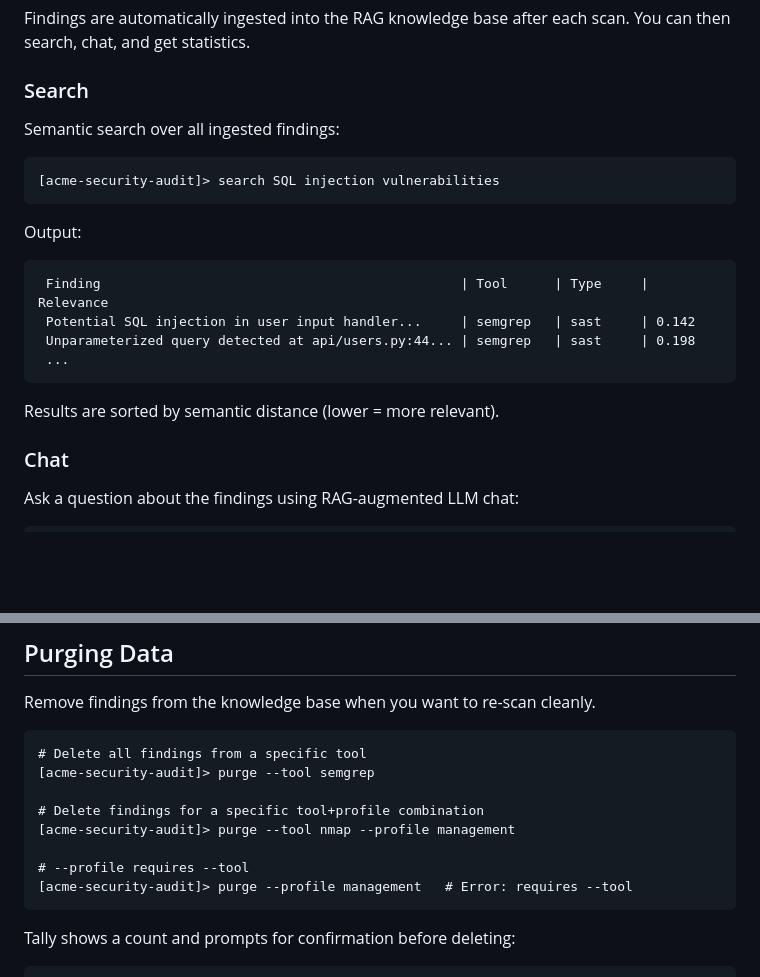
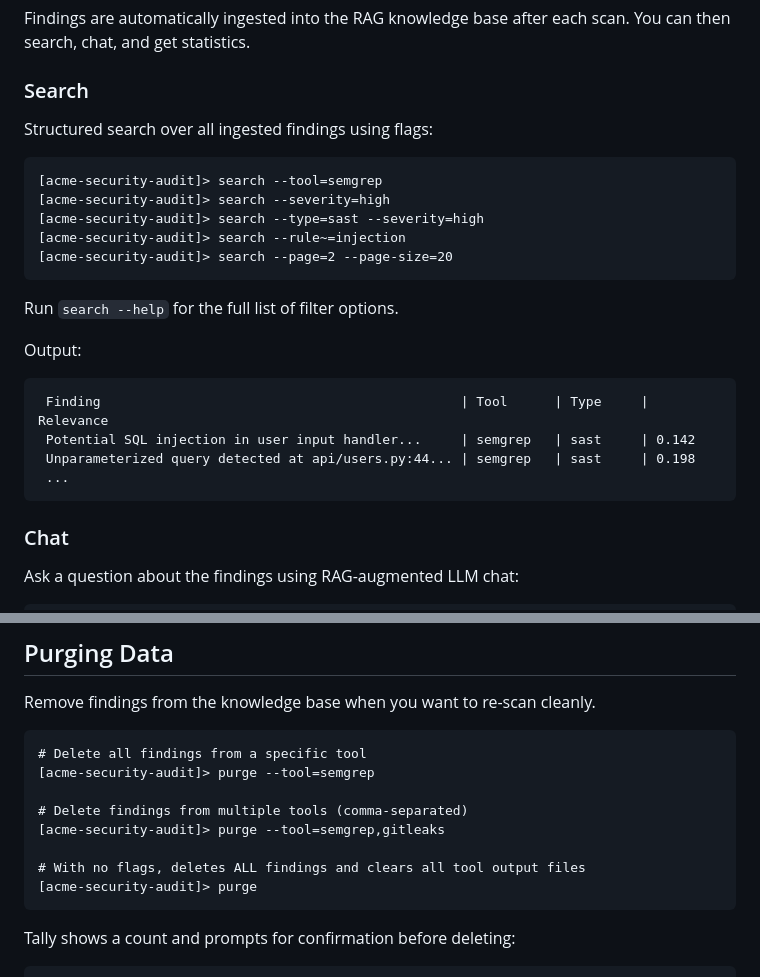
Before and after one commit to scifeks/tally, a Markdown page: docs/usage.md, 2 parts joined by grey strips. GitHub-like rendering; blank space fills up the shorter version.

````diff
--- a/docs/usage.md
+++ b/docs/usage.md
@@ -316,11 +267,17 @@ Findings are automatically ingested into the RAG knowledge base after each scan.
 
 ### Search
 
-Semantic search over all ingested findings:
+Structured search over all ingested findings using flags:
 
 ```
-[acme-security-audit]> search SQL injection vulnerabilities
+[acme-security-audit]> search --tool=semgrep
+[acme-security-audit]> search --severity=high
+[acme-security-audit]> search --type=sast --severity=high
+[acme-security-audit]> search --rule~=injection
+[acme-security-audit]> search --page=2 --page-size=20
 ```
+
+Run `search --help` for the full list of filter options.
 
 Output:
 
@@ -330,8 +287,6 @@ Output:
  Unparameterized query detected at api/users.py:44... | semgrep   | sast     | 0.198
  ...
 ```
-
-Results are sorted by semantic distance (lower = more relevant).
 
 ### Chat
 
@@ -381,13 +336,13 @@ Remove findings from the knowledge base when you want to re-scan cleanly.
 
 ```
 # Delete all findings from a specific tool
-[acme-security-audit]> purge --tool semgrep
+[acme-security-audit]> purge --tool=semgrep
 
-# Delete findings for a specific tool+profile combination
-[acme-security-audit]> purge --tool nmap --profile management
+# Delete findings from multiple tools (comma-separated)
+[acme-security-audit]> purge --tool=semgrep,gitleaks
 
-# --profile requires --tool
-[acme-security-audit]> purge --profile management   # Error: requires --tool
+# With no flags, deletes ALL findings and clears all tool output files
+[acme-security-audit]> purge
 ```
 
 Tally shows a count and prompts for confirmation before deleting:
````
Also changed, not shown: other parts of docs/usage.md (+20 -69 lines), README.md (+12 -17 lines).
